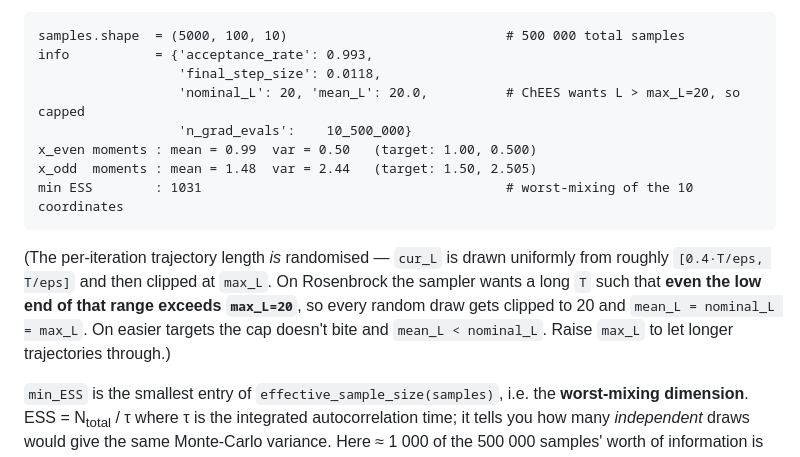
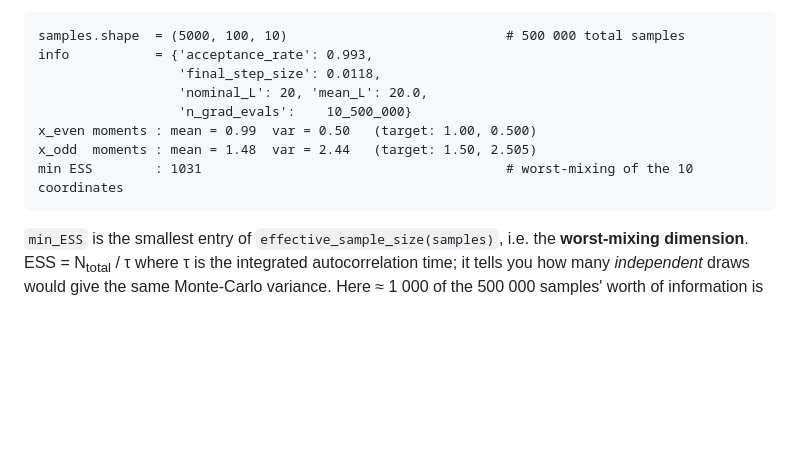
Before and after one commit to yifanc96/AffineInvariantSamplers, a Markdown page: README.md, the part around the change. Drawn GitHub-style; blank space fills up the shorter version.

Commit message:
README: drop ChEES parenthetical from Rosenbrock quick-start
The nominal_L / mean_L / max_L explanation already lives in
'Reading the info dict' — don't litter the first example with it.

````diff
--- a/README.md
+++ b/README.md
@@ -63,20 +63,12 @@ for the last line):
 samples.shape  = (5000, 100, 10)                            # 500 000 total samples
 info           = {'acceptance_rate': 0.993,
                   'final_step_size': 0.0118,
-                  'nominal_L': 20, 'mean_L': 20.0,          # ChEES wants L > max_L=20, so capped
+                  'nominal_L': 20, 'mean_L': 20.0,
                   'n_grad_evals':    10_500_000}
 x_even moments : mean = 0.99  var = 0.50   (target: 1.00, 0.500)
 x_odd  moments : mean = 1.48  var = 2.44   (target: 1.50, 2.505)
 min ESS        : 1031                                       # worst-mixing of the 10 coordinates
 ```
-
-(The per-iteration trajectory length *is* randomised — `cur_L` is drawn
-uniformly from roughly `[0.4·T/eps, T/eps]` and then clipped at `max_L`.
-On Rosenbrock the sampler wants a long `T` such that **even the low end
-of that range exceeds `max_L=20`**, so every random draw gets clipped to
-20 and `mean_L = nominal_L = max_L`.  On easier targets the cap doesn't
-bite and `mean_L < nominal_L`.  Raise `max_L` to let longer trajectories
-through.)
 
 `min_ESS` is the smallest entry of `effective_sample_size(samples)`, i.e.
 the **worst-mixing dimension**.  ESS = N<sub>total</sub> / τ where τ is the
````
